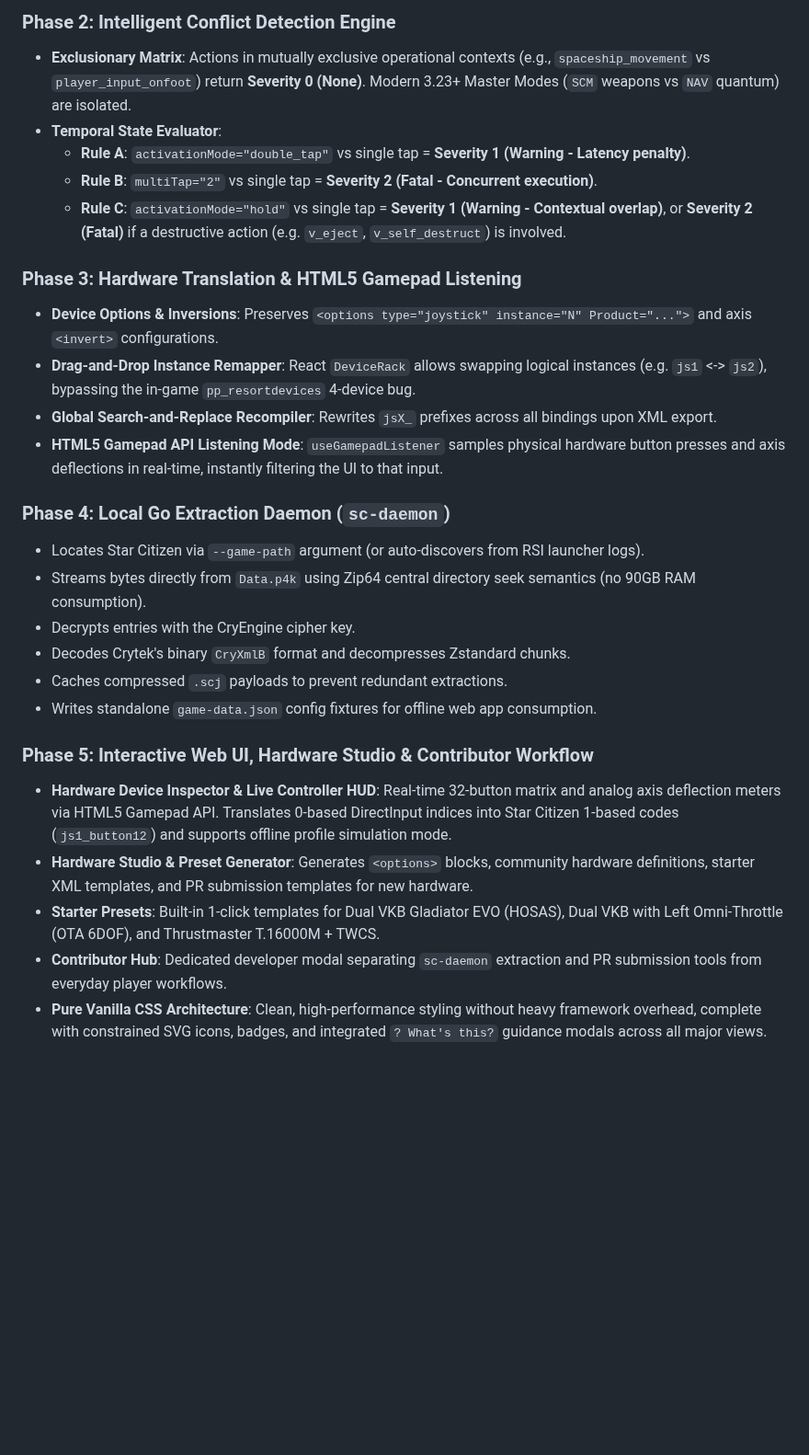
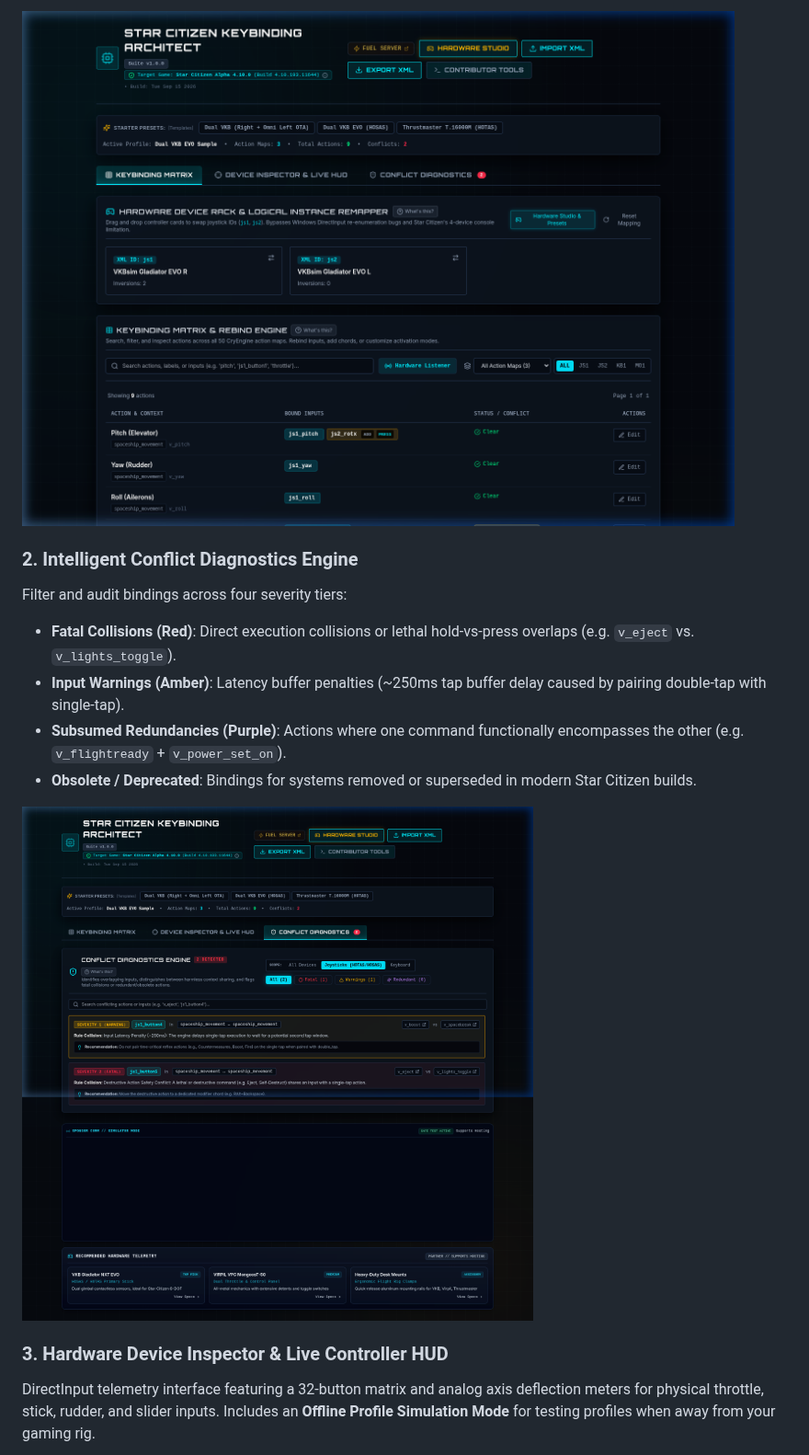
Before and after one commit to thenom/sc-controller-mapper, a Markdown page: README.md, the part around one of its changes. Shown at 92% size. GitHub-like rendering; pictures changed too: docs/images/conflict_diagnostics.png (added), docs/images/main_dashboard.png (added); blank space fills up the shorter version.

Commit message:
readme updates and licence addition

```diff
--- a/README.md
+++ b/README.md
@@ -46,29 +29,15 @@ sc-mapping/
 
-### Phase 2: Intelligent Conflict Detection Engine
-- **Exclusionary Matrix**: Actions in mutually exclusive operational contexts (e.g., `spaceship_movement` vs `player_input_onfoot`) return **Severity 0 (None)**. Modern 3.23+ Master Modes (`SCM` weapons vs `NAV` quantum) are isolated.
-- **Temporal State Evaluator**:
-  - **Rule A**: `activationMode="double_tap"` vs single tap = **Severity 1 (Warning - Latency penalty)**.
-  - **Rule B**: `multiTap="2"` vs single tap = **Severity 2 (Fatal - Concurrent execution)**.
-  - **Rule C**: `activationMode="hold"` vs single tap = **Severity 1 (Warning - Contextual overlap)**, or **Severity 2 (Fatal)** if a destructive action (e.g. `v_eject`, `v_self_destruct`) is involved.
+![Visual Hardware Device Rack](docs/images/main_dashboard.png)
 
-### Phase 3: Hardware Translation & HTML5 Gamepad Listening
-- **Device Options & Inversions**: Preserves `<options type="joystick" instance="N" Product="...">` and axis `<invert>` configurations.
-- **Drag-and-Drop Instance Remapper**: React `DeviceRack` allows swapping logical instances (e.g. `js1` <-> `js2`), bypassing the in-game `pp_resortdevices` 4-device bug.
-- **Global Search-and-Replace Recompiler**: Rewrites `jsX_` prefixes across all bindings upon XML export.
-- **HTML5 Gamepad API Listening Mode**: `useGamepadListener` samples physical hardware button presses and axis deflections in real-time, instantly filtering the UI to that input.
+### 2. Intelligent Conflict Diagnostics Engine
+Filter and audit bindings across four severity tiers:
+- **Fatal Collisions (Red)**: Direct execution collisions or lethal hold-vs-press overlaps (e.g. `v_eject` vs. `v_lights_toggle`).
+- **Input Warnings (Amber)**: Latency buffer penalties (~250ms tap buffer delay caused by pairing double-tap with single-tap).
+- **Subsumed Redundancies (Purple)**: Actions where one command functionally encompasses the other (e.g. `v_flightready` + `v_power_set_on`).
+- **Obsolete / Deprecated**: Bindings for systems removed or superseded in modern Star Citizen builds.
 
-### Phase 4: Local Go Extraction Daemon (`sc-daemon`)
-- Locates Star Citizen via `--game-path` argument (or auto-discovers from RSI launcher logs).
-- Streams bytes directly from `Data.p4k` using Zip64 central directory seek semantics (no 90GB RAM consumption).
-- Decrypts entries with the CryEngine cipher key.
-- Decodes Crytek's binary `CryXmlB` format and decompresses Zstandard chunks.
-- Caches compressed `.scj` payloads to prevent redundant extractions.
-- Writes standalone `game-data.json` config fixtures for offline web app consumption.
+![Conflict Diagnostics Engine](docs/images/conflict_diagnostics.png)
 
-### Phase 5: Interactive Web UI, Hardware Studio & Contributor Workflow
-- **Hardware Device Inspector & Live Controller HUD**: Real-time 32-button matrix and analog axis deflection meters via HTML5 Gamepad API. Translates 0-based DirectInput indices into Star Citizen 1-based codes (`js1_button12`) and supports offline profile simulation mode.
-- **Hardware Studio & Preset Generator**: Generates `<options>` blocks, community hardware definitions, starter XML templates, and PR submission templates for new hardware.
-- **Starter Presets**: Built-in 1-click templates for Dual VKB Gladiator EVO (HOSAS), Dual VKB with Left Omni-Throttle (OTA 6DOF), and Thrustmaster T.16000M + TWCS.
-- **Contributor Hub**: Dedicated developer modal separating `sc-daemon` extraction and PR submission tools from everyday player workflows.
-- **Pure Vanilla CSS Architecture**: Clean, high-performance styling without heavy framework overhead, complete with constrained SVG icons, badges, and integrated `? What's this?` guidance modals across all major views.
+### 3. Hardware Device Inspector & Live Controller HUD
+DirectInput telemetry interface featuring a 32-button matrix and analog axis deflection meters for physical throttle, stick, rudder, and slider inputs. Includes an **Offline Profile Simulation Mode** for testing profiles when away from your gaming rig.
 
```
Also changed, not shown: other parts of README.md (+92 -63 lines), docs/images/binding_editor_modal.png (added), docs/images/device_inspector.png (added), 3 other files.
